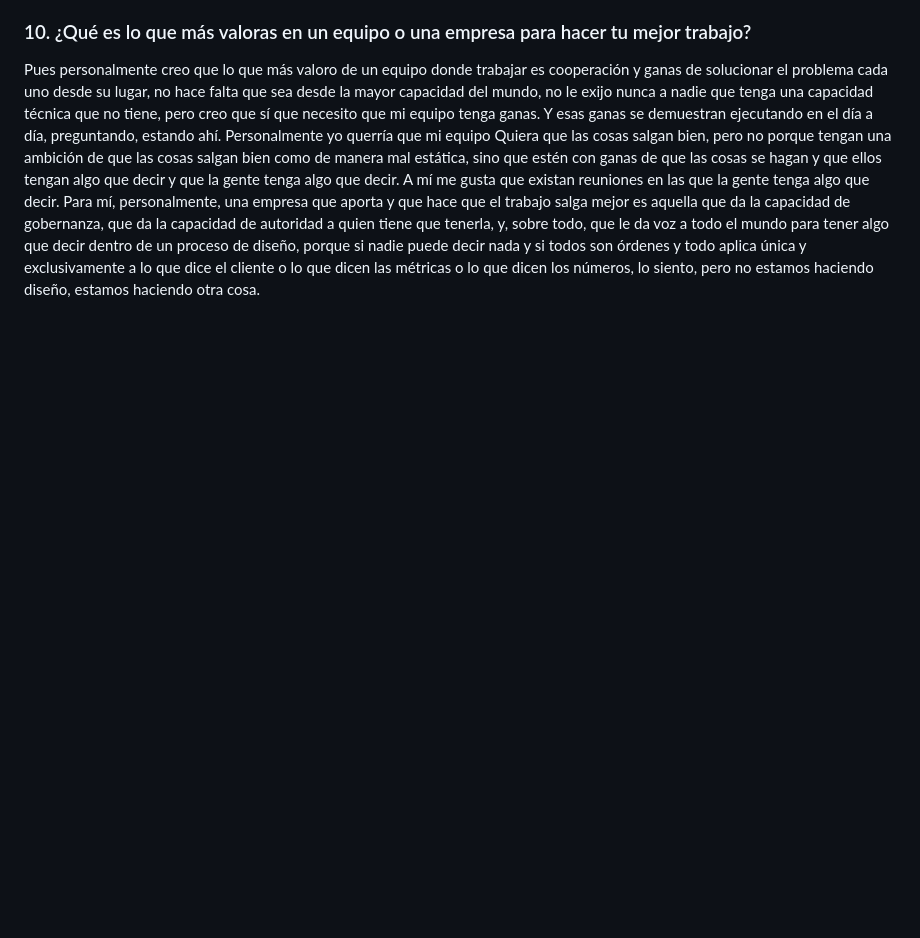
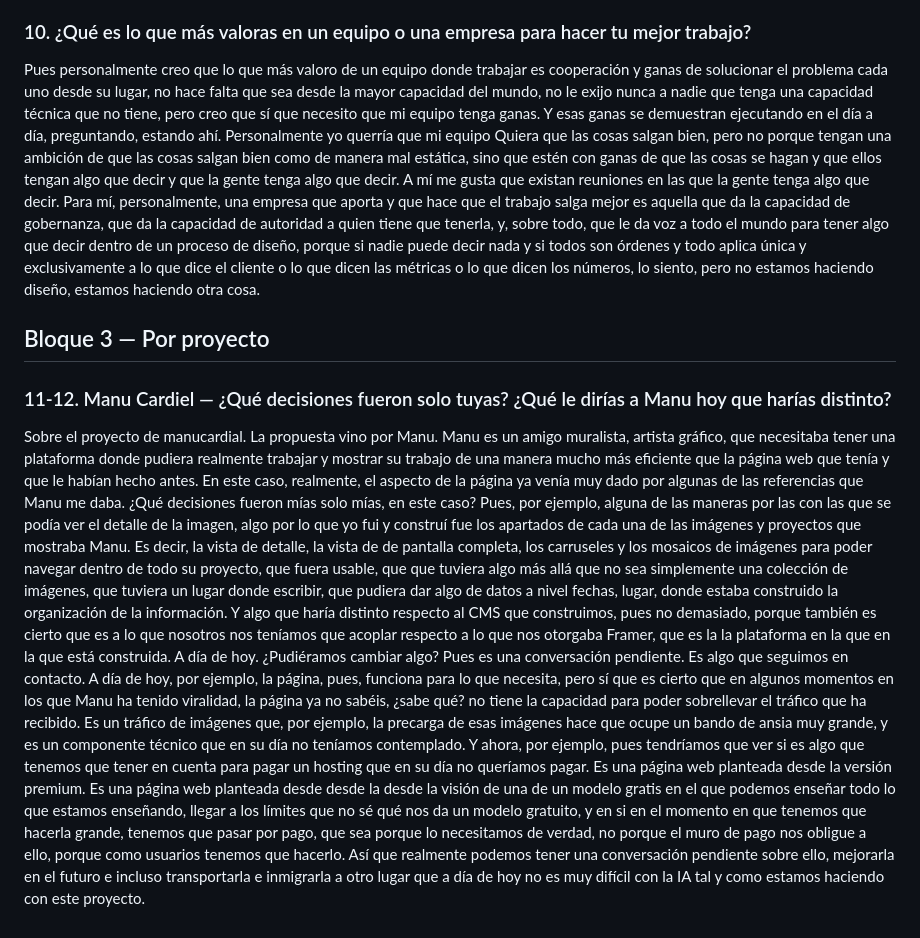
Before and after one commit to i-casaca/portfolio-test-migration, a Markdown page: entrevista/respuestas-brutas.md, the part around the change. Drawn GitHub-style; blank space fills up the shorter version.

```diff
--- a/entrevista/respuestas-brutas.md
+++ b/entrevista/respuestas-brutas.md
@@ -194,3 +194,36 @@ que le da voz a todo el mundo para tener algo que decir dentro de un proceso de
 nadie puede decir nada y si todos son órdenes y todo aplica única y exclusivamente a lo que dice el
 cliente o lo que dicen las métricas o lo que dicen los números, lo siento, pero no estamos haciendo
 diseño, estamos haciendo otra cosa.
+
+## Bloque 3 — Por proyecto
+
+### 11-12. Manu Cardiel — ¿Qué decisiones fueron solo tuyas? ¿Qué le dirías a Manu hoy que harías distinto?
+
+Sobre el proyecto de manucardial. La propuesta vino por Manu. Manu es un amigo muralista, artista
+gráfico, que necesitaba tener una plataforma donde pudiera realmente trabajar y mostrar su trabajo
+de una manera mucho más eficiente que la página web que tenía y que le habían hecho antes. En este
+caso, realmente, el aspecto de la página ya venía muy dado por algunas de las referencias que Manu
+me daba. ¿Qué decisiones fueron mías solo mías, en este caso? Pues, por ejemplo, alguna de las
+maneras por las con las que se podía ver el detalle de la imagen, algo por lo que yo fui y construí
+fue los apartados de cada una de las imágenes y proyectos que mostraba Manu. Es decir, la vista de
+detalle, la vista de de pantalla completa, los carruseles y los mosaicos de imágenes para poder
+navegar dentro de todo su proyecto, que fuera usable, que que tuviera algo más allá que no sea
+simplemente una colección de imágenes, que tuviera un lugar donde escribir, que pudiera dar algo de
+datos a nivel fechas, lugar, donde estaba construido la organización de la información. Y algo que
+haría distinto respecto al CMS que construimos, pues no demasiado, porque también es cierto que es
+a lo que nosotros nos teníamos que acoplar respecto a lo que nos otorgaba Framer, que es la la
+plataforma en la que en la que está construida. A día de hoy. ¿Pudiéramos cambiar algo? Pues es una
+conversación pendiente. Es algo que seguimos en contacto. A día de hoy, por ejemplo, la página,
+pues, funciona para lo que necesita, pero sí que es cierto que en algunos momentos en los que Manu
+ha tenido viralidad, la página ya no sabéis, ¿sabe qué? no tiene la capacidad para poder sobrellevar
+el tráfico que ha recibido. Es un tráfico de imágenes que, por ejemplo, la precarga de esas imágenes
+hace que ocupe un bando de ansia muy grande, y es un componente técnico que en su día no teníamos
+contemplado. Y ahora, por ejemplo, pues tendríamos que ver si es algo que tenemos que tener en
+cuenta para pagar un hosting que en su día no queríamos pagar. Es una página web planteada desde la
+versión premium. Es una página web planteada desde desde la desde la visión de una de un modelo
+gratis en el que podemos enseñar todo lo que estamos enseñando, llegar a los límites que no sé qué
+nos da un modelo gratuito, y en si en el momento en que tenemos que hacerla grande, tenemos que
+pasar por pago, que sea porque lo necesitamos de verdad, no porque el muro de pago nos obligue a
+ello, porque como usuarios tenemos que hacerlo. Así que realmente podemos tener una conversación
+pendiente sobre ello, mejorarla en el futuro e incluso transportarla e inmigrarla a otro lugar que a
+día de hoy no es muy difícil con la IA tal y como estamos haciendo con este proyecto.
```
Also changed, not shown: entrevista/manu-cardiel-borrador.md (added, +36 -0 lines).
